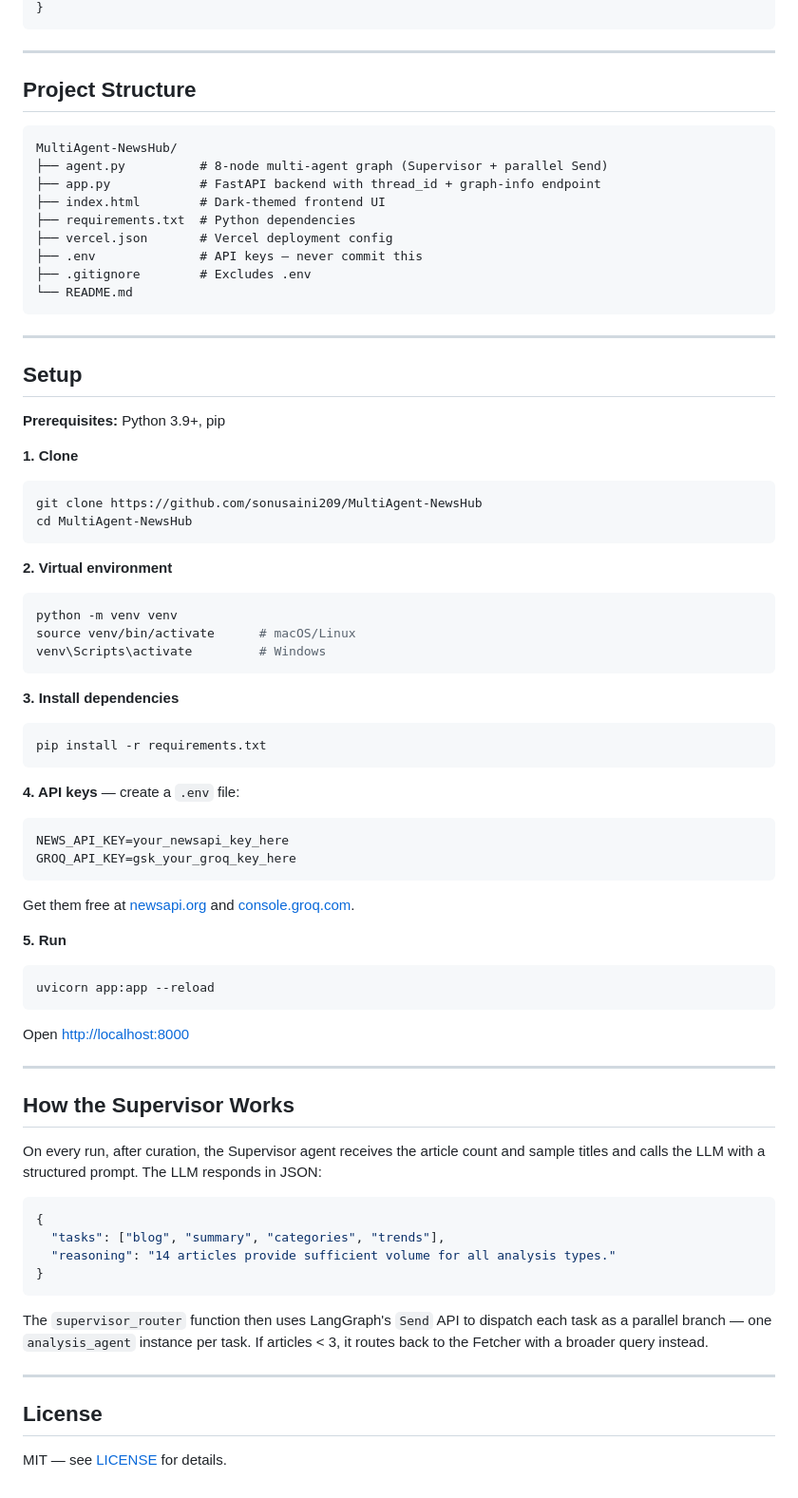
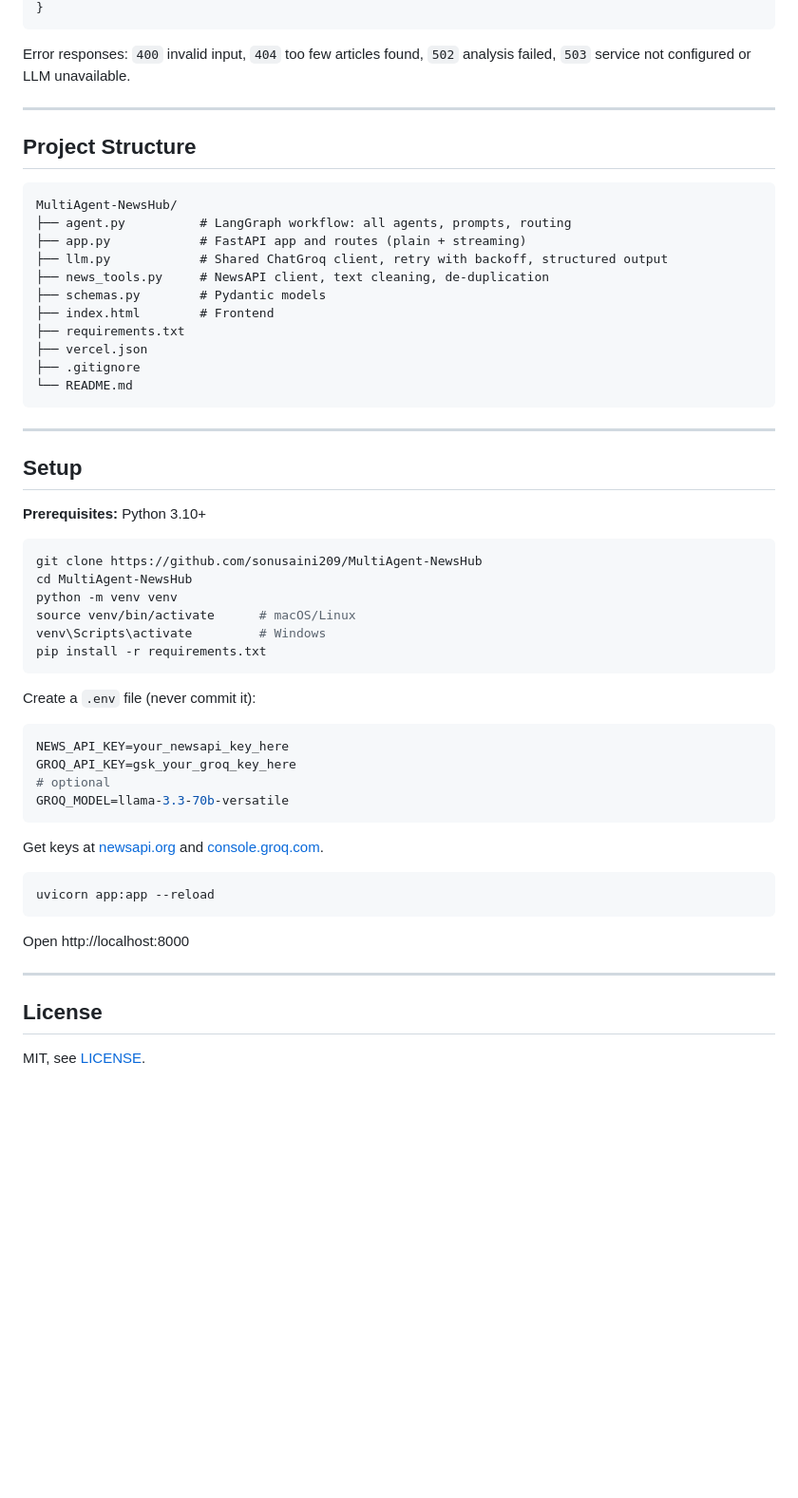
Before and after one commit to sonusaini209/MultiAgent-NewsHub, a Markdown page: README.md, the part around one of its changes. Shown at 95% size. Drawn GitHub-style; blank space fills up the shorter version.

````diff
--- a/README.md
+++ b/README.md
@@ -155,5 +119,7 @@ START
 }
 ```
+
+Error responses: `400` invalid input, `404` too few articles found, `502` analysis failed, `503` service not configured or LLM unavailable.
 
 ---
 
@@ -161,13 +127,15 @@ START
 
 ```
 MultiAgent-NewsHub/
-├── agent.py          # 8-node multi-agent graph (Supervisor + parallel Send)
-├── app.py            # FastAPI backend with thread_id + graph-info endpoint
-├── index.html        # Dark-themed frontend UI
-├── requirements.txt  # Python dependencies
-├── vercel.json       # Vercel deployment config
-├── .env              # API keys — never commit this
-├── .gitignore        # Excludes .env
+├── agent.py          # LangGraph workflow: all agents, prompts, routing
+├── app.py            # FastAPI app and routes (plain + streaming)
+├── llm.py            # Shared ChatGroq client, retry with backoff, structured output
+├── news_tools.py     # NewsAPI client, text cleaning, de-duplication
+├── schemas.py        # Pydantic models
+├── index.html        # Frontend
+├── requirements.txt
+├── vercel.json
+├── .gitignore
 └── README.md
 ```
 
@@ -175,58 +143,36 @@ MultiAgent-NewsHub/
 
 ## Setup
 
-**Prerequisites:** Python 3.9+, pip
+**Prerequisites:** Python 3.10+
 
-**1. Clone**
 ```bash
 git clone https://github.com/sonusaini209/MultiAgent-NewsHub
 cd MultiAgent-NewsHub
-```
-
-**2. Virtual environment**
-```bash
 python -m venv venv
 source venv/bin/activate      # macOS/Linux
 venv\Scripts\activate         # Windows
-```
-
-**3. Install dependencies**
-```bash
 pip install -r requirements.txt
 ```
 
-**4. API keys** — create a `.env` file:
+Create a `.env` file (never commit it):
+
 ```env
 NEWS_API_KEY=your_newsapi_key_here
 GROQ_API_KEY=gsk_your_groq_key_here
+# optional
+GROQ_MODEL=llama-3.3-70b-versatile
 ```
 
-Get them free at [newsapi.org](https://newsapi.org) and [console.groq.com](https://console.groq.com).
+Get keys at [newsapi.org](https://newsapi.org) and [console.groq.com](https://console.groq.com).
 
-**5. Run**
 ```bash
 uvicorn app:app --reload
 ```
 
-Open [http://localhost:8000](http://localhost:8000)
-
----
-
-## How the Supervisor Works
-
-On every run, after curation, the Supervisor agent receives the article count and sample titles and calls the LLM with a structured prompt. The LLM responds in JSON:
-
-```json
-{
-  "tasks": ["blog", "summary", "categories", "trends"],
-  "reasoning": "14 articles provide sufficient volume for all analysis types."
-}
-```
-
-The `supervisor_router` function then uses LangGraph's `Send` API to dispatch each task as a parallel branch — one `analysis_agent` instance per task. If articles < 3, it routes back to the Fetcher with a broader query instead.
+Open http://localhost:8000
 
 ---
 
 ## License
 
-MIT — see [LICENSE](./LICENSE) for details.
+MIT, see [LICENSE](./LICENSE).
````
Also changed, not shown: other parts of README.md (+62 -98 lines).
